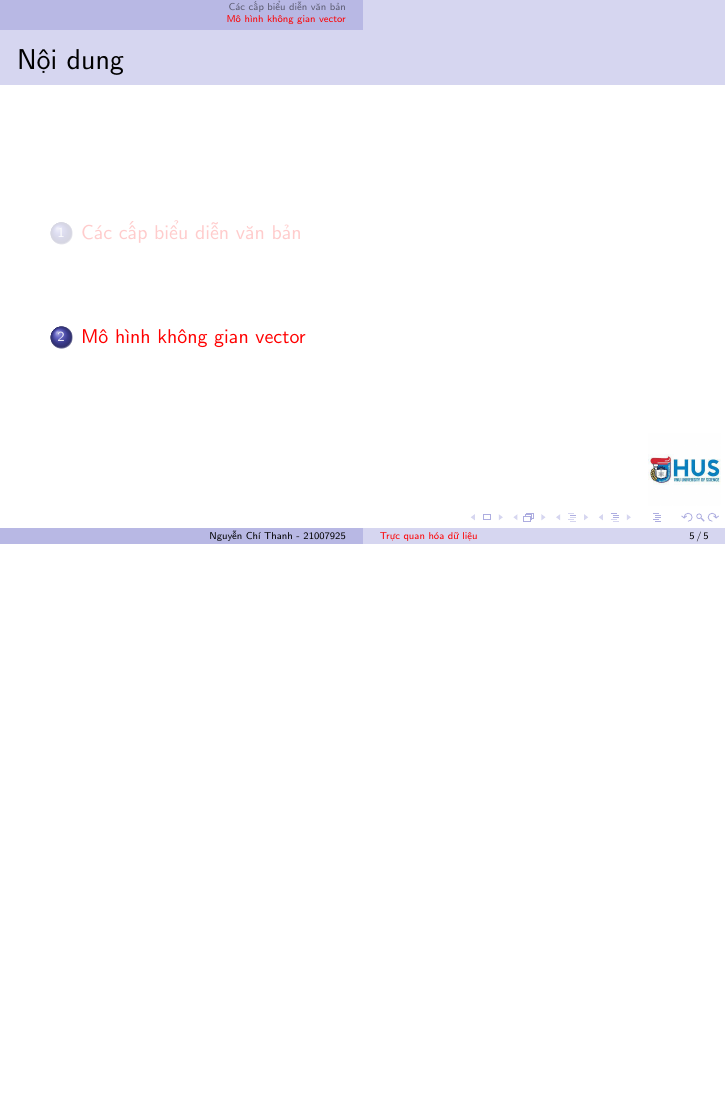
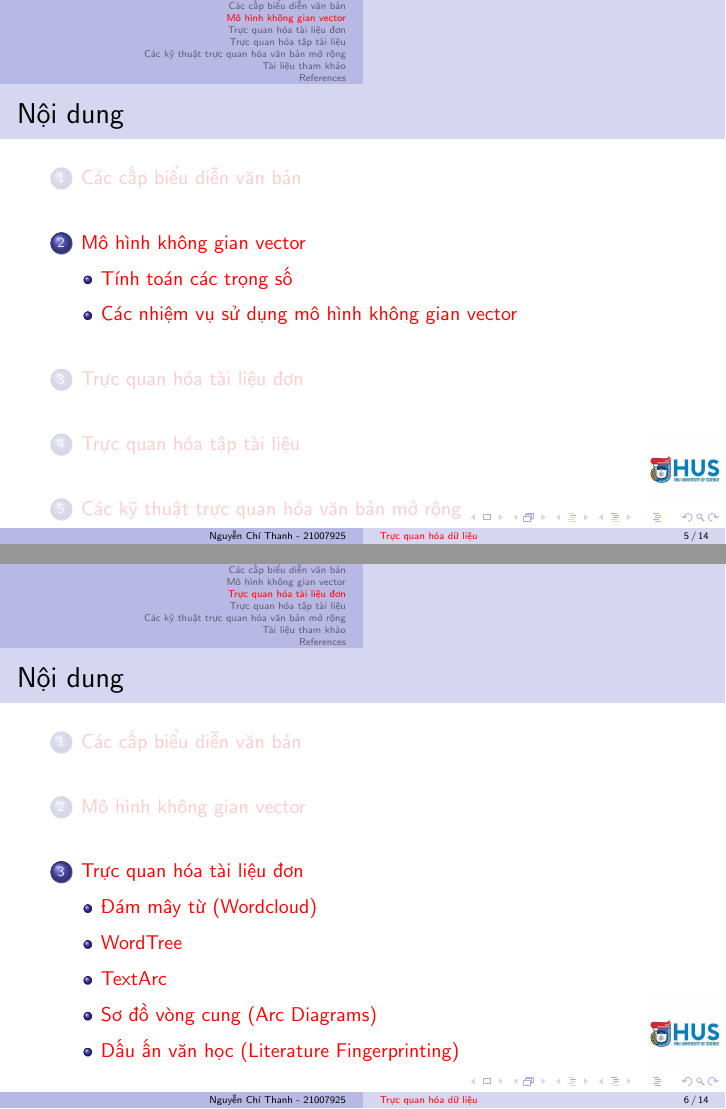
Before and after one commit to NguyenThanhAI/Text_Visualization_Slide, LaTeX slides (slide.tex): page 5 of 5 before the commit and pages 5 and 6 of 14 after it, the two joined at a grey line, the shorter picture padded with empty space. Compiled offline with pdfLaTeX.

Commit message:
0h31 2/12/2022

```diff
--- a/slide.tex
+++ b/slide.tex
@@ -81,11 +81,12 @@
 {
     \begin{frame}
         \frametitle{Nội dung}
-        \tableofcontents[currentsection]
+        \tableofcontents[currentsection, subsectionstyle=show/show/hide]
     \end{frame}
 }
 
 \setbeamertemplate{page number in head/foot}[totalframenumber]
+\setbeamertemplate{frametitle continuation}{}
 
 \begin{document}
 \nocite{*}
@@ -136,4 +139,24 @@
 
 \end{frame}
 
+\subsection{Cấp độ cú pháp}
+
+\subsection{Cấp độ ngữ nghĩa}
+
 \section{Mô hình không gian vector}
+
+\subsection{Tính toán các trọng số}
+
+\subsection{Các nhiệm vụ sử dụng mô hình không gian vector}
+
+\section{Trực quan hóa tài liệu đơn}
+
+\subsection{Đám mây từ (Wordcloud)}
+
+\subsection{WordTree}
+
+\subsection{TextArc}
+
+\subsection{Sơ đồ vòng cung (Arc Diagrams)}
+
+\subsection{Dấu ấn văn học (Literature Fingerprinting)}
@@ -140 +178,9 @@
+\subsection{Trực quan hóa tập tài liệu theo thời gian}
+
+\subsection{Biểu diễn các mối quan hệ}
+
+\section{Tài liệu tham khảo}
+\begin{frame}[allowframebreaks]{Tài liệu tham khảo}
+    \printbibliography
+\end{frame}
 \end{document}
```
Also changed, not shown: slide.tex (21 more changed lines).
